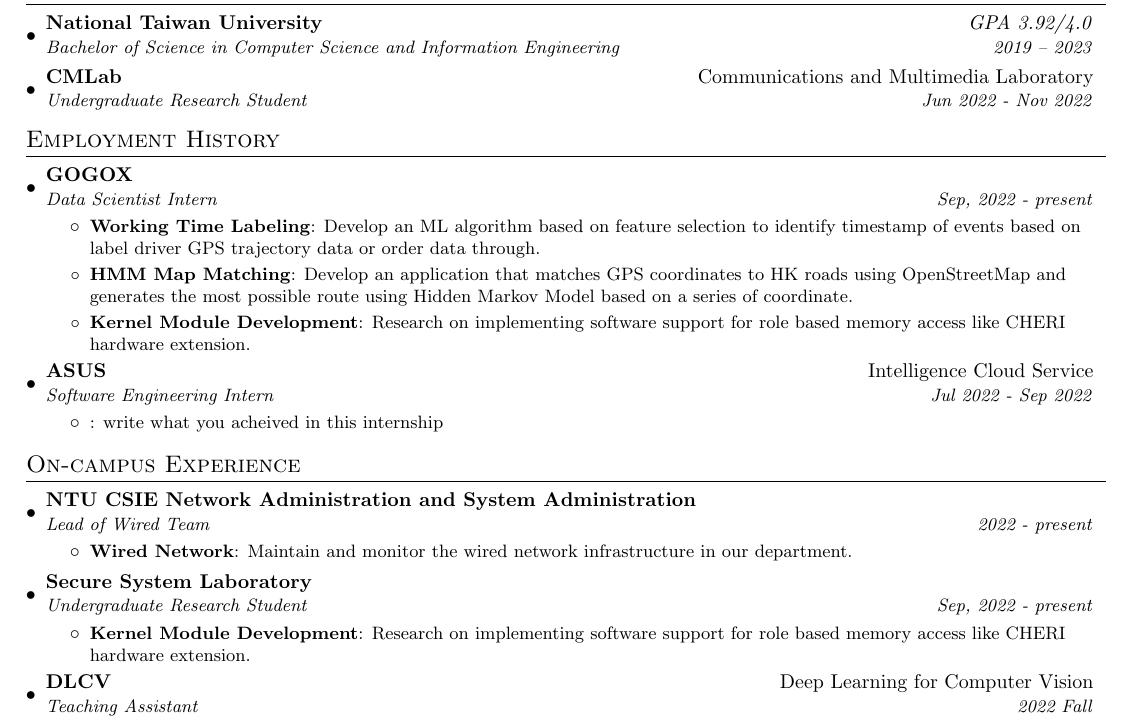
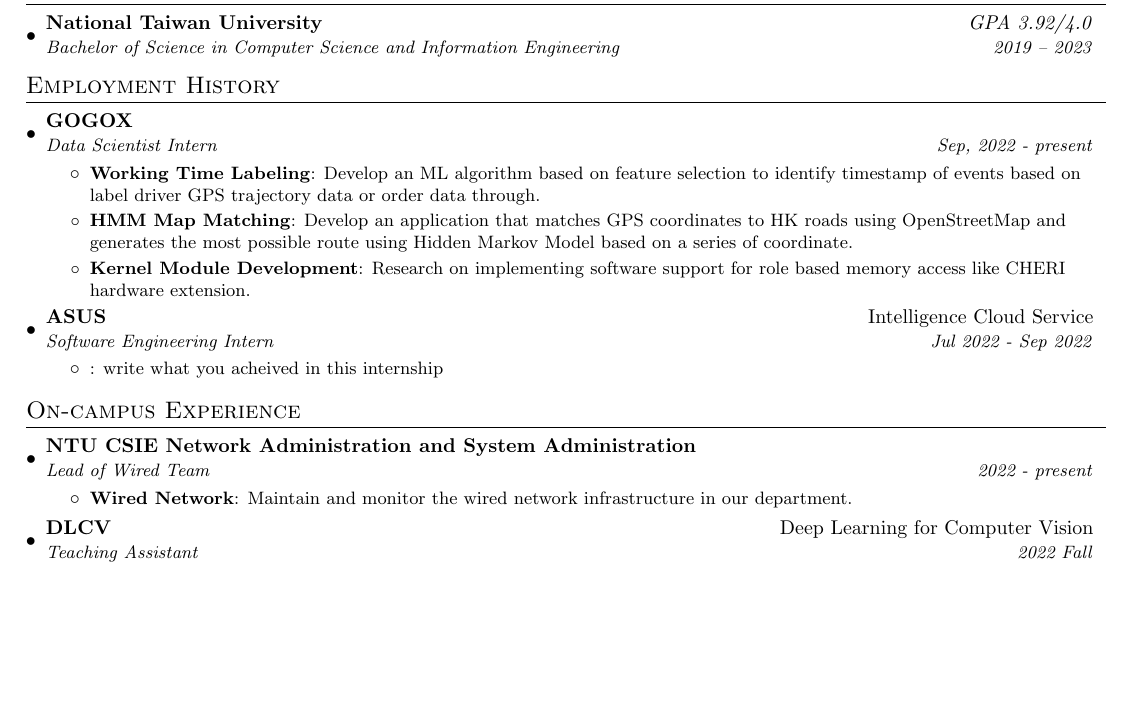
Before and after one commit to jeff999955/CV-for-school, a LaTeX document (main.tex): part of the page, cut so that both start at the same text, the shorter picture padded with empty space. Compiled offline with pdfLaTeX.

Commit message:
Remove SSL

```diff
--- a/main.tex
+++ b/main.tex
@@ -81,9 +80,6 @@
 {National Taiwan University}{\textit{GPA 3.92/4.0}}
 {Bachelor of Science in Computer Science and Information Engineering}{2019 -- 2023}
 
-\resumeSubheading
-{CMLab}{Communications and Multimedia Laboratory}
-{Undergraduate Research Student}{Jun 2022 - Nov 2022}
 \resumeSubHeadingListEnd
 
 %-----------CURRENT-SITUATION-----------------
@@ -123,14 +119,6 @@
 \resumeItemListEnd
 
 \resumeSubheading
-{Secure System Laboratory}{}{Undergraduate Research Student}{Sep, 2022 - present}
-\resumeItemListStart
-\resumeItem{Kernel Module Development}
-% 這個經歷對於找 SWE 工作好像不是很有意義嗎（？）
-{Research on implementing software support for role based memory access like CHERI hardware extension.}
-\resumeItemListEnd
-
-\resumeSubheading
 {DLCV}{Deep Learning for Computer Vision}
 {Teaching Assistant}{2022 Fall}
 
```
Also changed, not shown: main.tex (13 more changed lines).
